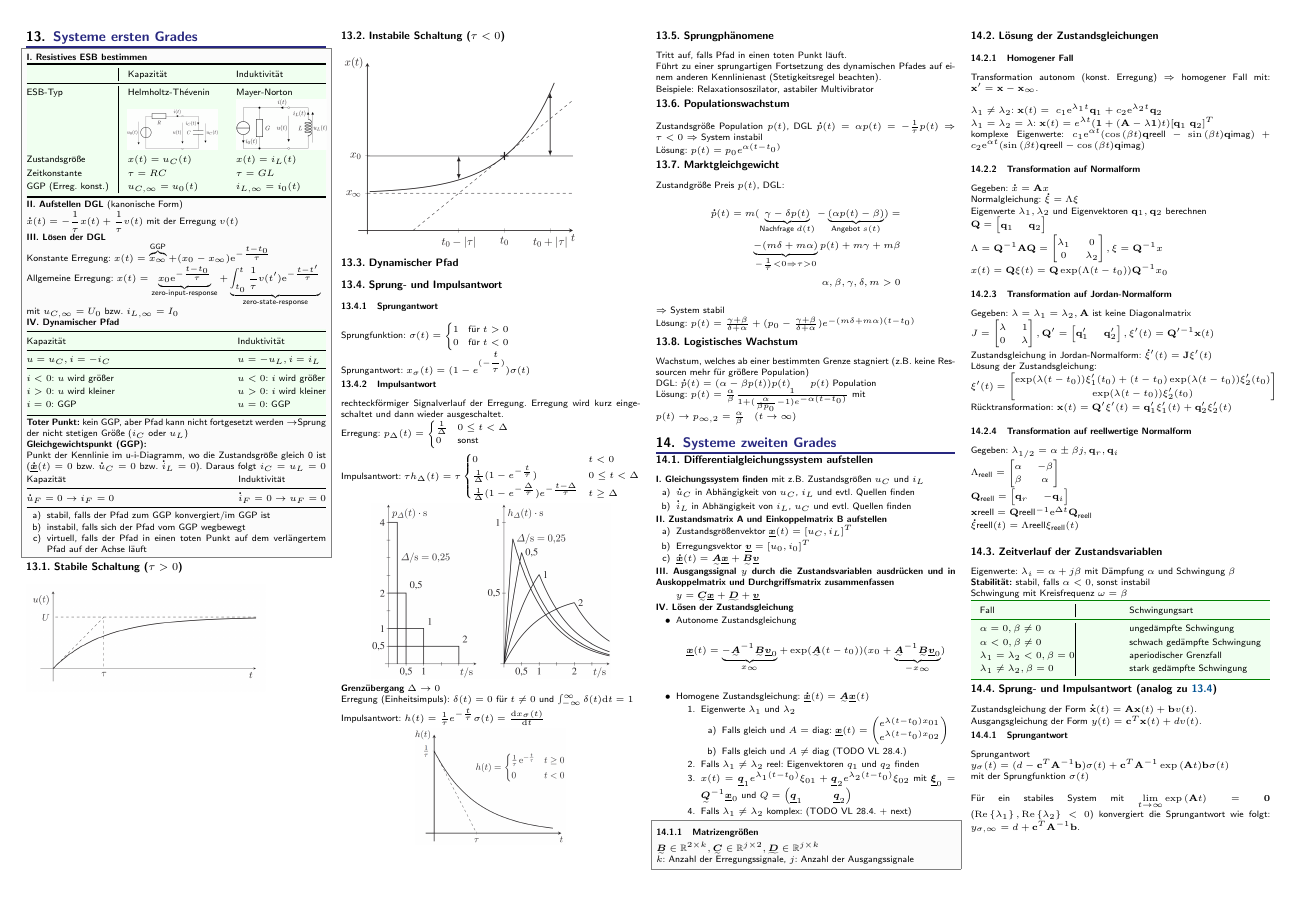
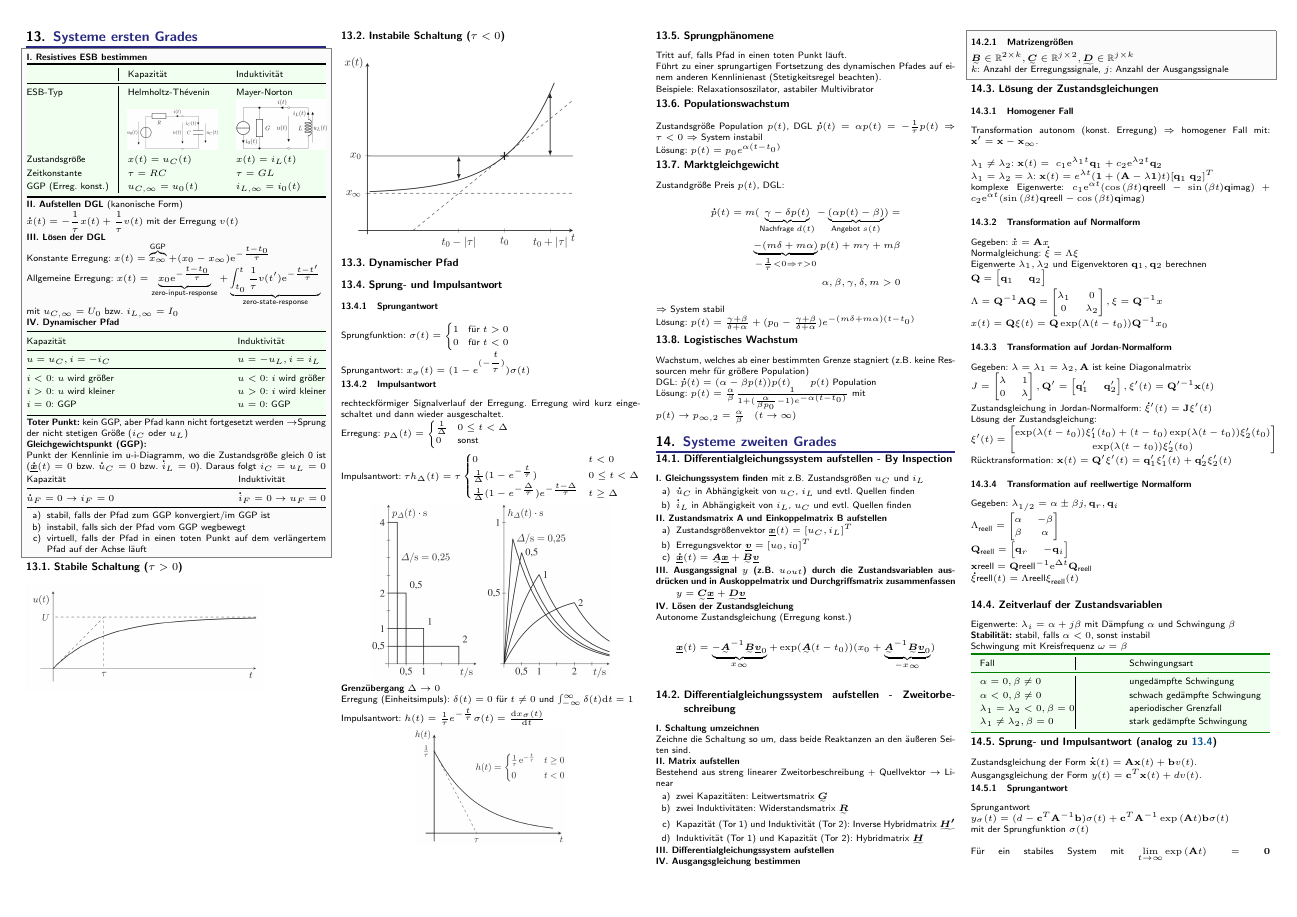
Before and after one commit to CAt0mIcS/Systemtheorie-Cheat-Sheet, a LaTeX document (Systemtheorie.tex): page 6 of 8. Compiled offline with pdfLaTeX; a LaTeX package or settings file that is missing is left out.

Commit message:
Systeme 2. Grades - DGL aufstellen

```diff
--- a/Systemtheorie.tex
+++ b/Systemtheorie.tex
@@ -1283,7 +1283,7 @@
 
     %TODO Solow-Swan-Modell S.35
     \section{Systeme zweiten Grades}
-    \subsection{Differentialgleichungssystem aufstellen}
+    \subsection{Differentialgleichungssystem aufstellen - \textit{By Inspection}}
     \textbf{I. Gleichungssystem finden} mit z.B. Zustandsgrößen $u_C$ und $i_L$
     \begin{itemize}
         \item[a)] $\dot u_C$ in Abhängigkeit von $u_C$, $i_L$ und evtl. Quellen finden
@@ -1295,27 +1295,29 @@
         \item[b)] Erregungsvektor $\vec v=[u_0, i_0]^T$
         \item[c)] $\vec{\dot x}(t)=\ma A \vec x + \ma B \vec v$
     \end{itemize}
-    \textbf{III. Ausgangssignal $y$ durch die Zustandsvariablen ausdrücken und in Auskoppelmatrix und Durchgriffsmatrix zusammenfassen}
+    \textbf{III. Ausgangssignal $y$ (z.B. $u_{out}$) durch die Zustandsvariablen ausdrücken und in Auskoppelmatrix und Durchgriffsmatrix zusammenfassen}
     \begin{itemize}
-        \item[] $y=\ma C \vec x + \ma D + \vec v$
-    \end{itemize}
-    \textbf{IV. Lösen der Zustandsgleichung}
-    \begin{itemize}
-        \item Autonome Zustandsgleichung \begin{equation*}
+        \item[] $y=\ma C \vec x + \ma D\vec v$
+    \end{itemize}
+    \textbf{IV. Lösen der Zustandsgleichung} \\
+    Autonome Zustandsgleichung (Erregung konst.) \begin{equation*}
         \vec x(t)=\underbrace{-\ma A^{-1}\ma B\vec v_0}_{x_\infty}+\exp(\ma A(t-t_0))(x_0+\underbrace{\ma A^{-1}\ma B\vec v_0}_{-x_\infty})
     \end{equation*}
-        \item Homogene Zustandsgleichung: $\vec{\dot x}(t)=\ma A \vec x(t)$
-              \begin{enumerate}
-                  \item Eigenwerte $\lambda_1$ und $\lambda_2$
-                        \begin{enumerate}
-                            \item[a)] Falls gleich und $A=\text{diag}$: $\vec x(t)=\begin{pmatrix} e^{\lambda(t-t_0)x_{01}} \\ e^{\lambda(t-t_0)x_{02}} \end{pmatrix}$
-                            \item[b)] Falls gleich und $A \ne \text{diag}$ (TODO VL 28.4.)
-                        \end{enumerate}
-                  \item Falls $\lambda_1 \ne \lambda_2$ reel: Eigenvektoren $q_1$ und $q_2$ finden
-                  \item $x(t)=\vec q_1e^{\lambda_1(t-t_0)}\xi_{01}+\vec q_2e^{\lambda_2(t-t_0)}\xi_{02}$ mit $\vec \xi_0=\ma Q^{-1}\vec x_0$ und $Q=\begin{pmatrix}\vec q_1 && \vec q_2\end{pmatrix}$
-                  \item Falls $\lambda_1 \ne \lambda_2$ komplex: (TODO VL 28.4. + next)
-              \end{enumerate}
-    \end{itemize}
+
+    \subsection{Differentialgleichungssystem aufstellen - \textit{Zweitorbeschreibung}}
+    \textbf{I. Schaltung umzeichnen}\\
+    Zeichne die Schaltung so um, dass beide Reaktanzen an den äußeren Seiten sind.\\
+    \textbf{II. Matrix aufstellen} \\
+    Bestehend aus streng linearer Zweitorbeschreibung + Quellvektor $\rightarrow$ Linear
+    \begin{itemize}
+        \item[a)] zwei Kapazitäten: Leitwertsmatrix $\ma G$
+        \item[b)] zwei Induktivitäten: Widerstandsmatrix $\ma R$
+        \item[c)] Kapazität (Tor 1) und Induktivität (Tor 2): Inverse Hybridmatrix $\ma{H'}$
+        \item[d)] Induktivität (Tor 1) und Kapazität (Tor 2): Hybridmatrix $\ma{H}$
+    \end{itemize}
+
+    \textbf{III. Differentialgleichungssystem aufstellen} \\
+    \textbf{IV. Ausgangsgleichung bestimmen}
 
     \sectionbox{
         \subsubsection{Matrizengrößen}
```
Also changed, not shown: Systemtheorie.pdf. Lines whose indentation alone changed are shown as unchanged.
